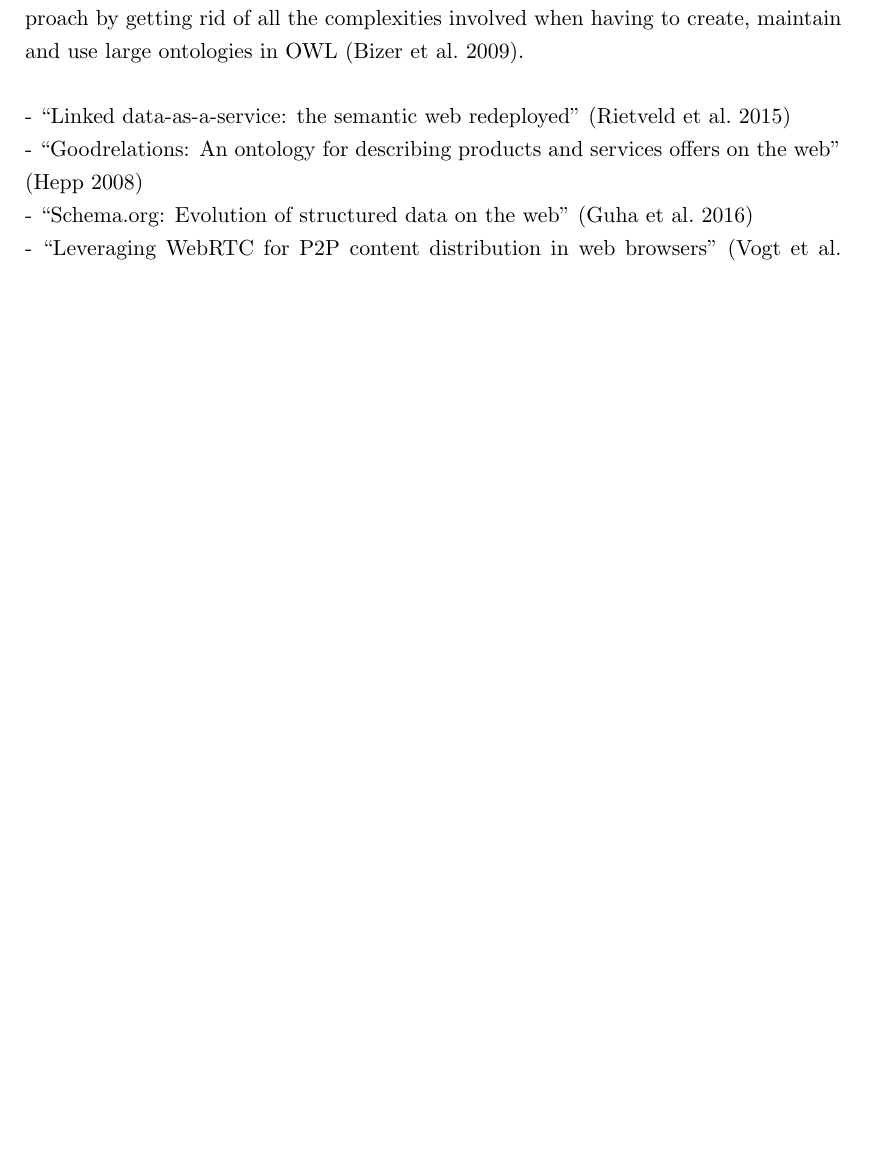
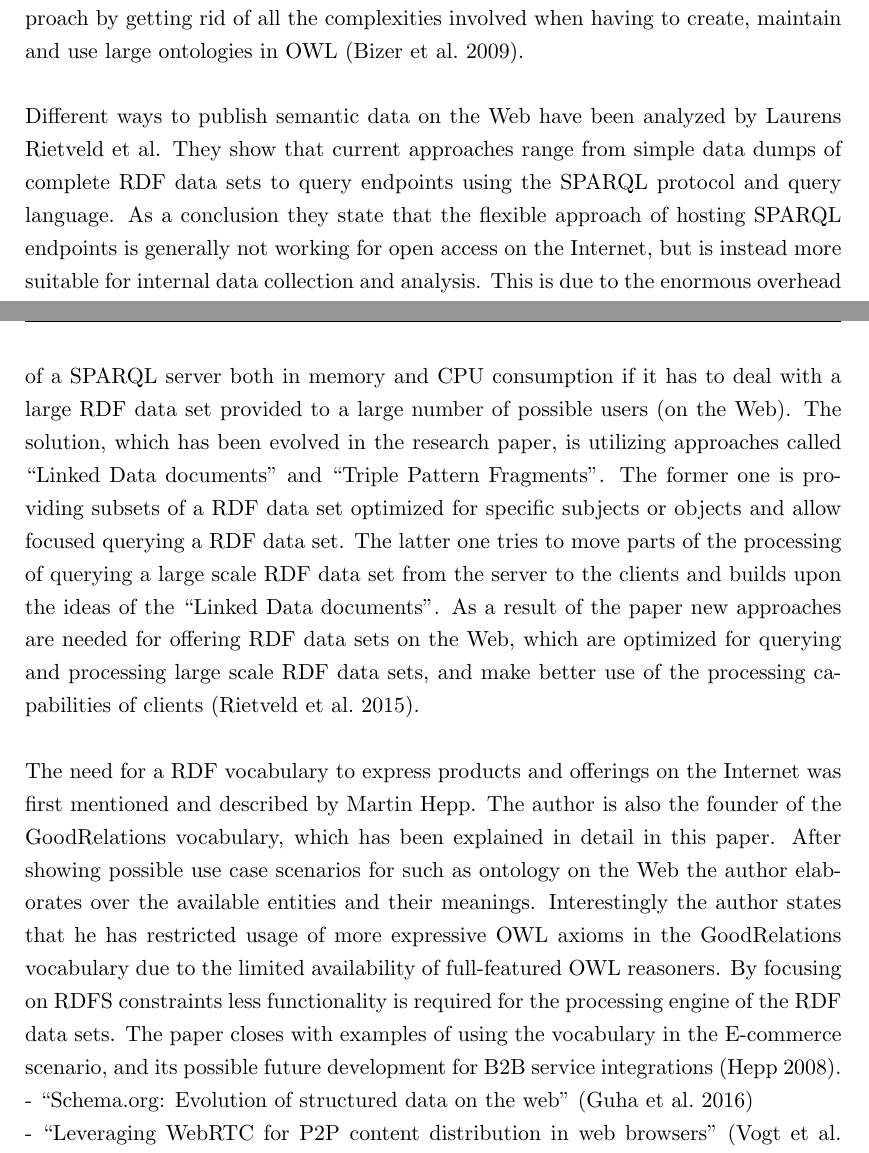
Before and after one commit to appelgriebsch/master-thesis, a LaTeX thesis (MasterThesis.tex, which reads chapter/related_works.tex): part of page 14 of 112 before the commit and two parts of pages 14 and 15 of 112 after it, the two joined at a grey line, cut so that both start at the same text, the shorter picture padded with empty space. The pictures show the PDF file MasterThesis.pdf that the author committed with the source.

Commit message:
related works 3

```diff
--- a/chapter/related_works.tex
+++ b/chapter/related_works.tex
@@ -13,9 +13,10 @@ The paper from Carvalho et al. looks into the financial crime investigation proc
 
 The seminal paper ``Linked data-the story so far'' explains the fundamental concepts, approaches and technologies to share data on the Web. It shows how a \gls{RDF} data set should be used to publish structured data on the Web and provide rules how these resources should be described. Additionally it discusses the commonly used vocabularies available on the Web. It also explains ways how to link together different resources on the Internet. After describing different kinds of applications that are possible with the technologies shown it gives an outlook of future research, which also states the aspects of schema mapping and data fusion as possible challenge. Another one in the area of Linked data are possible privacy violations that might come up when information from different sources will be combined. As conclusion the paper sees the Linked data approach as intermediate step to a Semantic Web, because it also follows established Web standards such as \gls{RDF}, \gls{RDFS} and \gls{SPARQL}, but it uses a more pragmatic approach by getting rid of all the complexities involved when having to create, maintain and use large ontologies in \gls{OWL} \citep{bizer2009linked}. \\
 
-- ``Linked data-as-a-service: the semantic web redeployed'' \citep{rietveld2015linked}
+Different ways to publish semantic data on the Web have been analyzed by Laurens Rietveld et al. They show that current approaches range from simple data dumps of complete \gls{RDF} data sets to query endpoints using the \gls{SPARQL} protocol and query language. As a conclusion they state that the flexible approach of hosting \gls{SPARQL} endpoints is generally not working for open access on the Internet, but is instead more suitable for internal data collection and analysis. This is due to the enormous overhead of a \gls{SPARQL} server both in memory and CPU consumption if it has to deal with a large \gls{RDF} data set provided to a large number of possible users (on the Web). The solution, which has been evolved in the research paper, is utilizing approaches called ``Linked Data documents'' and ``Triple Pattern Fragments''. The former one is providing subsets of a \gls{RDF} data set optimized for specific subjects or objects and allow focused querying a \gls{RDF} data set. The latter one tries to move parts of the processing of querying a large scale \gls{RDF} data set from the server to the clients and builds upon the ideas of the ``Linked Data documents''. As a result of the paper new approaches are needed for offering \gls{RDF} data sets on the Web, which are optimized for querying and processing large scale \gls{RDF} data sets, and make better use of the processing capabilities of clients \citep{rietveld2015linked}. \\
 
-- ``Goodrelations: An ontology for describing products and services offers on the web'' \citep{hepp2008goodrelations} \\
+The need for a \gls{RDF} vocabulary to express products and offerings on the Internet was first mentioned and described by Martin Hepp. The author is also the founder of the GoodRelations vocabulary, which has been explained in detail in this paper. After showing possible use case scenarios for such as ontology on the Web the author elaborates over the available entities and their meanings. Interestingly the author states that he has restricted usage of more expressive \gls{OWL} axioms in the GoodRelations vocabulary due to the limited availability of full-featured \gls{OWL} reasoners. By focusing on \gls{RDFS} constraints less functionality is required for the processing engine of the \gls{RDF} data sets. The paper closes with examples of using the vocabulary in the \gls{E-commerce} scenario, and its possible future development for \gls{B2B} service integrations \citep{hepp2008goodrelations}.
+
 - ``Schema.org: Evolution of structured data on the web'' \citep{guha2016schema} \\
 - ``Leveraging WebRTC for P2P content distribution in web browsers'' \citep{vogt2013leveraging} \\
 - ``Content-centric user networks: WebRTC as a path to name-based publishing'' \citep{vogt2013content}
```
Also changed, not shown: MasterThesis.pdf.
